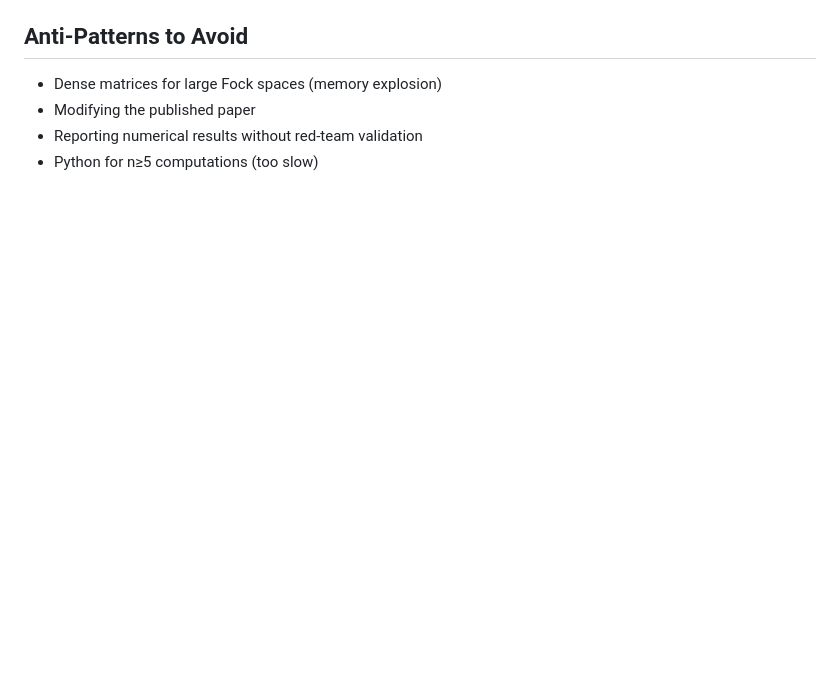
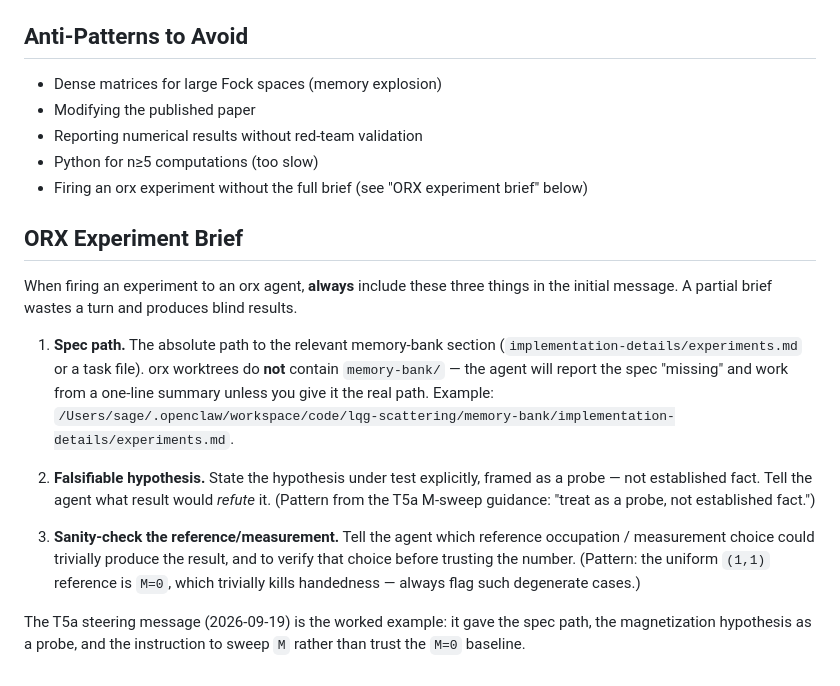
Before and after one commit to space-cadet/lqg-scattering, a Markdown page: memory-bank/systemPatterns.md, the part around the change. GitHub-like rendering; blank space fills up the shorter version.

Commit message:
Memory-bank: correct T5a status (base result only, M-sweep pending) + add ORX experiment brief convention
T5a was prematurely marked DONE on the base commit (0731eaf, no handedness
at M=0). The magnetization sweep — the actual test of the M = (N_a-N_b)/2
hypothesis — is still running in orx. Corrected tasks.md + progress.md.

Also adds the 'ORX Experiment Brief' convention to systemPatterns.md:
always fire an orx experiment with (1) spec path, (2) falsifiable hypothesis
as a probe, (3) a flag on degenerate reference/measurement choices. The
T5a steering message is the worked example.

```diff
--- a/memory-bank/systemPatterns.md
+++ b/memory-bank/systemPatterns.md
@@ -50,3 +50,16 @@ There is **one** canonical remote — `github.com/space-cadet/lqg-scattering.git
 - Modifying the published paper
 - Reporting numerical results without red-team validation
 - Python for n≥5 computations (too slow)
+- Firing an orx experiment without the full brief (see "ORX experiment brief" below)
+
+## ORX Experiment Brief
+
+When firing an experiment to an orx agent, **always** include these three things in the initial message. A partial brief wastes a turn and produces blind results.
+
+1. **Spec path.** The absolute path to the relevant memory-bank section (`implementation-details/experiments.md` or a task file). orx worktrees do **not** contain `memory-bank/` — the agent will report the spec "missing" and work from a one-line summary unless you give it the real path. Example: `/Users/sage/.openclaw/workspace/code/lqg-scattering/memory-bank/implementation-details/experiments.md`.
+
+2. **Falsifiable hypothesis.** State the hypothesis under test explicitly, framed as a probe — not established fact. Tell the agent what result would *refute* it. (Pattern from the T5a M-sweep guidance: "treat as a probe, not established fact.")
+
+3. **Sanity-check the reference/measurement.** Tell the agent which reference occupation / measurement choice could trivially produce the result, and to verify that choice before trusting the number. (Pattern: the uniform `(1,1)` reference is `M=0`, which trivially kills handedness — always flag such degenerate cases.)
+
+The T5a steering message (2026-09-19) is the worked example: it gave the spec path, the magnetization hypothesis as a probe, and the instruction to sweep `M` rather than trust the `M=0` baseline.
```
Also changed, not shown: memory-bank/progress.md (+1 -1 lines), memory-bank/tasks.md (+1 -1 lines).
